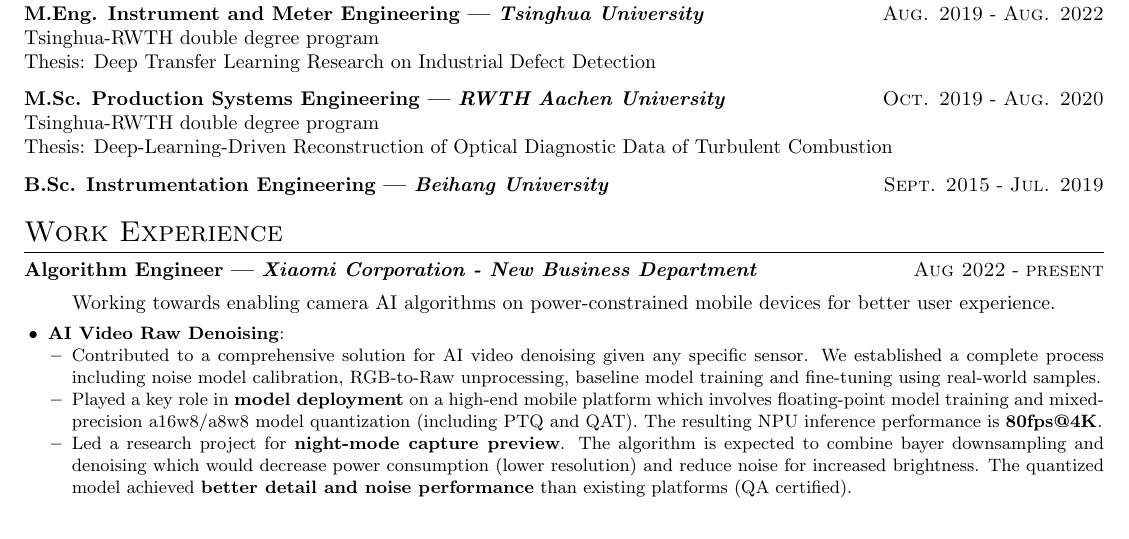
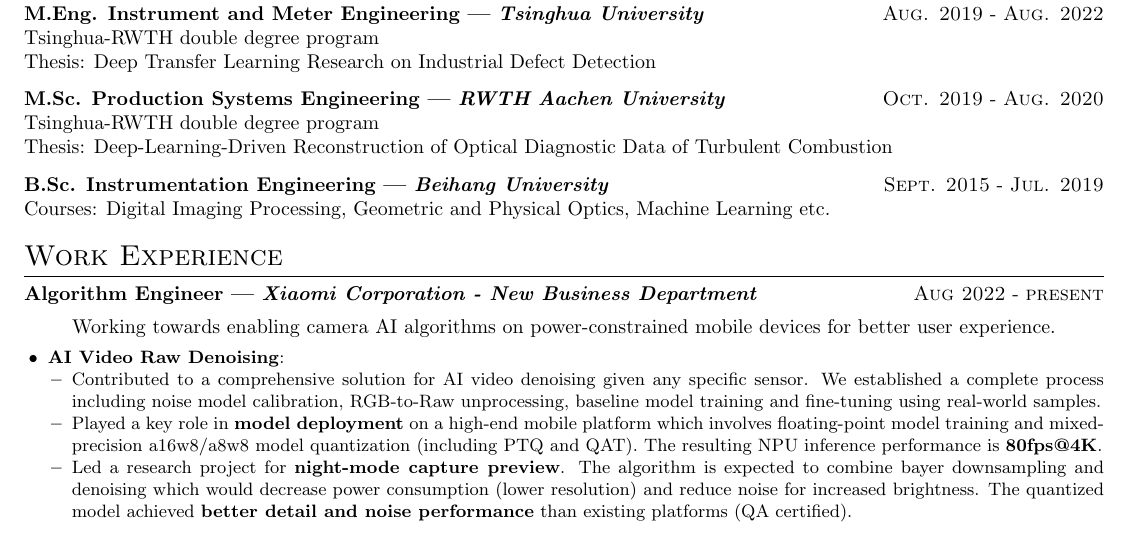
Before and after one commit to Ragnaroki127/expressive-resume, a LaTeX CV (src/resume.tex): part of the page, cut so that both start at the same text. Compiled offline with pdfLaTeX.

Commit message:
Add bachelor courses

```diff
--- a/src/resume.tex
+++ b/src/resume.tex
@@ -30,6 +30,7 @@
 }
 
 \experience{Beihang University}{B.Sc. Instrumentation Engineering}{Sept. 2015}{Jul. 2019}{
+    \noindent Courses: Digital Imaging Processing, Geometric and Physical Optics, Machine Learning etc.
 }
 
 % ----- Work Experience -----
```
Also changed, not shown: src/resume.pdf.
